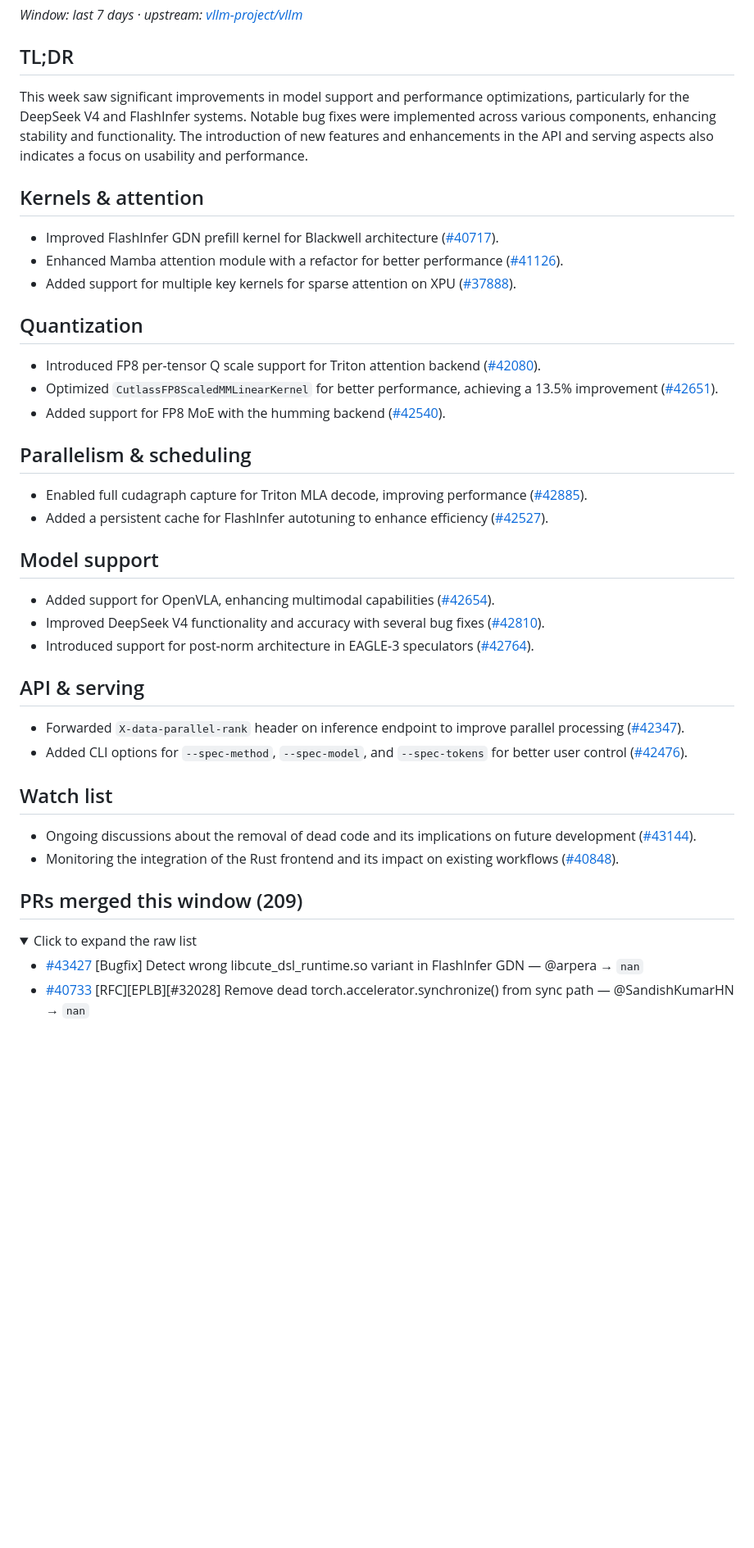
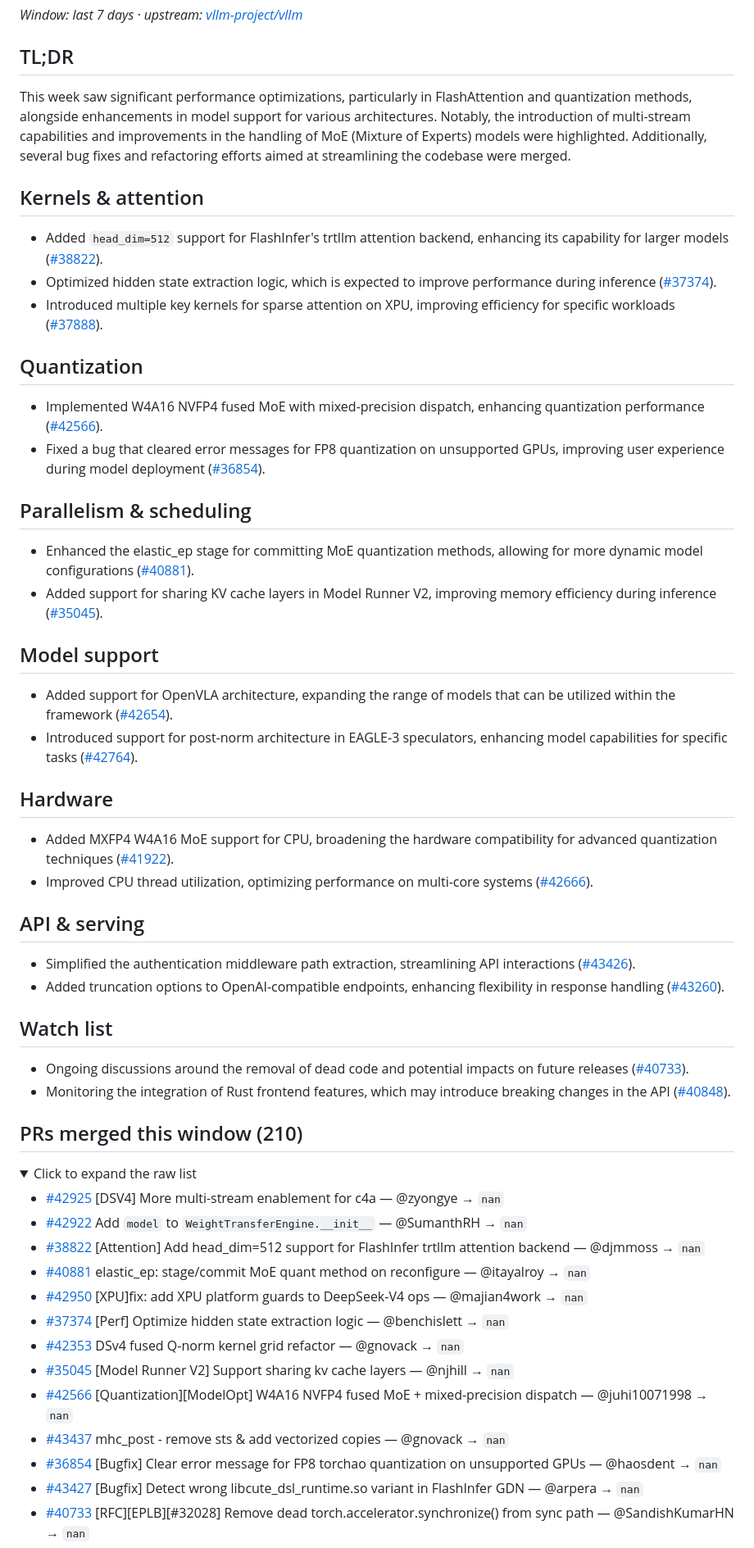
Before and after one commit to bowensu123/vllm-insights, a Markdown page: docs/weekly/2026-W21.md, the part around one of its changes. Shown at 82% size. Drawn GitHub-style; folded sections open; blank space fills up the shorter version.

Commit message:
digest: weekly themed activity 2026-05-23

```diff
--- a/docs/weekly/2026-W21.md
+++ b/docs/weekly/2026-W21.md
@@ -3,39 +3,52 @@
 _Window: last 7 days · upstream: [vllm-project/vllm](https://github.com/vllm-project/vllm)_
 
 ## TL;DR
-This week saw significant improvements in model support and performance optimizations, particularly for the DeepSeek V4 and FlashInfer systems. Notable bug fixes were implemented across various components, enhancing stability and functionality. The introduction of new features and enhancements in the API and serving aspects also indicates a focus on usability and performance.
+This week saw significant performance optimizations, particularly in FlashAttention and quantization methods, alongside enhancements in model support for various architectures. Notably, the introduction of multi-stream capabilities and improvements in the handling of MoE (Mixture of Experts) models were highlighted. Additionally, several bug fixes and refactoring efforts aimed at streamlining the codebase were merged.
 
 ## Kernels & attention
-- Improved FlashInfer GDN prefill kernel for Blackwell architecture ([#40717](https://github.com/vllm-project/vllm/pull/40717)).
-- Enhanced Mamba attention module with a refactor for better performance ([#41126](https://github.com/vllm-project/vllm/pull/41126)).
-- Added support for multiple key kernels for sparse attention on XPU ([#37888](https://github.com/vllm-project/vllm/pull/37888)).
+- Added `head_dim=512` support for FlashInfer's trtllm attention backend, enhancing its capability for larger models ([#38822](https://github.com/vllm-project/vllm/pull/38822)).
+- Optimized hidden state extraction logic, which is expected to improve performance during inference ([#37374](https://github.com/vllm-project/vllm/pull/37374)).
+- Introduced multiple key kernels for sparse attention on XPU, improving efficiency for specific workloads ([#37888](https://github.com/vllm-project/vllm/pull/37888)).
 
 ## Quantization
-- Introduced FP8 per-tensor Q scale support for Triton attention backend ([#42080](https://github.com/vllm-project/vllm/pull/42080)).
-- Optimized `CutlassFP8ScaledMMLinearKernel` for better performance, achieving a 13.5% improvement ([#42651](https://github.com/vllm-project/vllm/pull/42651)).
-- Added support for FP8 MoE with the humming backend ([#42540](https://github.com/vllm-project/vllm/pull/42540)).
+- Implemented W4A16 NVFP4 fused MoE with mixed-precision dispatch, enhancing quantization performance ([#42566](https://github.com/vllm-project/vllm/pull/42566)).
+- Fixed a bug that cleared error messages for FP8 quantization on unsupported GPUs, improving user experience during model deployment ([#36854](https://github.com/vllm-project/vllm/pull/36854)).
 
 ## Parallelism & scheduling
-- Enabled full cudagraph capture for Triton MLA decode, improving performance ([#42885](https://github.com/vllm-project/vllm/pull/42885)).
-- Added a persistent cache for FlashInfer autotuning to enhance efficiency ([#42527](https://github.com/vllm-project/vllm/pull/42527)).
+- Enhanced the elastic_ep stage for committing MoE quantization methods, allowing for more dynamic model configurations ([#40881](https://github.com/vllm-project/vllm/pull/40881)).
+- Added support for sharing KV cache layers in Model Runner V2, improving memory efficiency during inference ([#35045](https://github.com/vllm-project/vllm/pull/35045)).
 
 ## Model support
-- Added support for OpenVLA, enhancing multimodal capabilities ([#42654](https://github.com/vllm-project/vllm/pull/42654)).
-- Improved DeepSeek V4 functionality and accuracy with several bug fixes ([#42810](https://github.com/vllm-project/vllm/pull/42810)).
-- Introduced support for post-norm architecture in EAGLE-3 speculators ([#42764](https://github.com/vllm-project/vllm/pull/42764)).
+- Added support for OpenVLA architecture, expanding the range of models that can be utilized within the framework ([#42654](https://github.com/vllm-project/vllm/pull/42654)).
+- Introduced support for post-norm architecture in EAGLE-3 speculators, enhancing model capabilities for specific tasks ([#42764](https://github.com/vllm-project/vllm/pull/42764)).
+
+## Hardware
+- Added MXFP4 W4A16 MoE support for CPU, broadening the hardware compatibility for advanced quantization techniques ([#41922](https://github.com/vllm-project/vllm/pull/41922)).
+- Improved CPU thread utilization, optimizing performance on multi-core systems ([#42666](https://github.com/vllm-project/vllm/pull/42666)).
 
 ## API & serving
-- Forwarded `X-data-parallel-rank` header on inference endpoint to improve parallel processing ([#42347](https://github.com/vllm-project/vllm/pull/42347)).
-- Added CLI options for `--spec-method`, `--spec-model`, and `--spec-tokens` for better user control ([#42476](https://github.com/vllm-project/vllm/pull/42476)).
+- Simplified the authentication middleware path extraction, streamlining API interactions ([#43426](https://github.com/vllm-project/vllm/pull/43426)).
+- Added truncation options to OpenAI-compatible endpoints, enhancing flexibility in response handling ([#43260](https://github.com/vllm-project/vllm/pull/43260)).
 
 ## Watch list
-- Ongoing discussions about the removal of dead code and its implications on future development ([#43144](https://github.com/vllm-project/vllm/pull/43144)).
-- Monitoring the integration of the Rust frontend and its impact on existing workflows ([#40848](https://github.com/vllm-project/vllm/pull/40848)).
+- Ongoing discussions around the removal of dead code and potential impacts on future releases ([#40733](https://github.com/vllm-project/vllm/pull/40733)).
+- Monitoring the integration of Rust frontend features, which may introduce breaking changes in the API ([#40848](https://github.com/vllm-project/vllm/pull/40848)).
 
-## PRs merged this window (209)
+## PRs merged this window (210)
 
 <details><summary>Click to expand the raw list</summary>
 
+- [#42925](https://github.com/vllm-project/vllm/pull/42925) [DSV4] More multi-stream enablement for c4a — @zyongye → `nan`
+- [#42922](https://github.com/vllm-project/vllm/pull/42922) Add `model` to `WeightTransferEngine.__init__` — @SumanthRH → `nan`
+- [#38822](https://github.com/vllm-project/vllm/pull/38822) [Attention] Add head_dim=512 support for FlashInfer trtllm attention backend — @djmmoss → `nan`
+- [#40881](https://github.com/vllm-project/vllm/pull/40881) elastic_ep: stage/commit MoE quant method on reconfigure — @itayalroy → `nan`
+- [#42950](https://github.com/vllm-project/vllm/pull/42950) [XPU]fix: add XPU platform guards to DeepSeek-V4 ops — @majian4work → `nan`
+- [#37374](https://github.com/vllm-project/vllm/pull/37374) [Perf] Optimize hidden state extraction logic — @benchislett → `nan`
+- [#42353](https://github.com/vllm-project/vllm/pull/42353) DSv4 fused Q-norm kernel grid refactor — @gnovack → `nan`
+- [#35045](https://github.com/vllm-project/vllm/pull/35045) [Model Runner V2] Support sharing kv cache layers — @njhill → `nan`
+- [#42566](https://github.com/vllm-project/vllm/pull/42566) [Quantization][ModelOpt] W4A16 NVFP4 fused MoE + mixed-precision dispatch — @juhi10071998 → `nan`
+- [#43437](https://github.com/vllm-project/vllm/pull/43437) mhc_post - remove sts & add vectorized copies — @gnovack → `nan`
+- [#36854](https://github.com/vllm-project/vllm/pull/36854) [Bugfix] Clear error message for FP8 torchao quantization on unsupported GPUs — @haosdent → `nan`
 - [#43427](https://github.com/vllm-project/vllm/pull/43427) [Bugfix] Detect wrong libcute_dsl_runtime.so variant in FlashInfer GDN — @arpera → `nan`
 - [#40733](https://github.com/vllm-project/vllm/pull/40733) [RFC][EPLB][#32028] Remove dead torch.accelerator.synchronize() from sync path — @SandishKumarHN → `nan`
 - [#43426](https://github.com/vllm-project/vllm/pull/43426) [Frontend] Simplify AuthenticationMiddleware path extraction — @russellb → `nan`
```
Also changed, not shown: other parts of docs/weekly/2026-W21.md (+2 -13 lines), docs/weekly/latest.md (+32 -30 lines).
